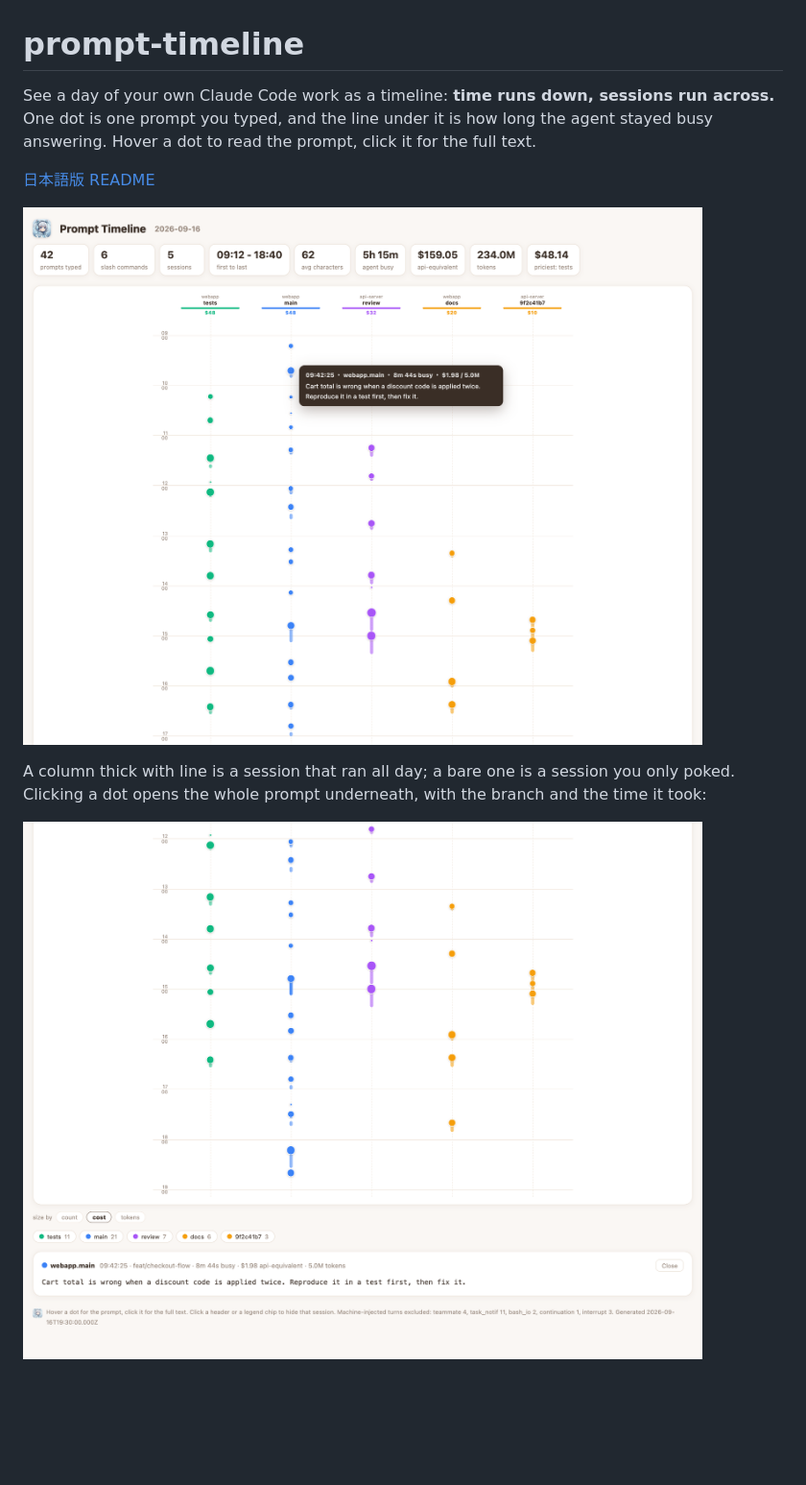
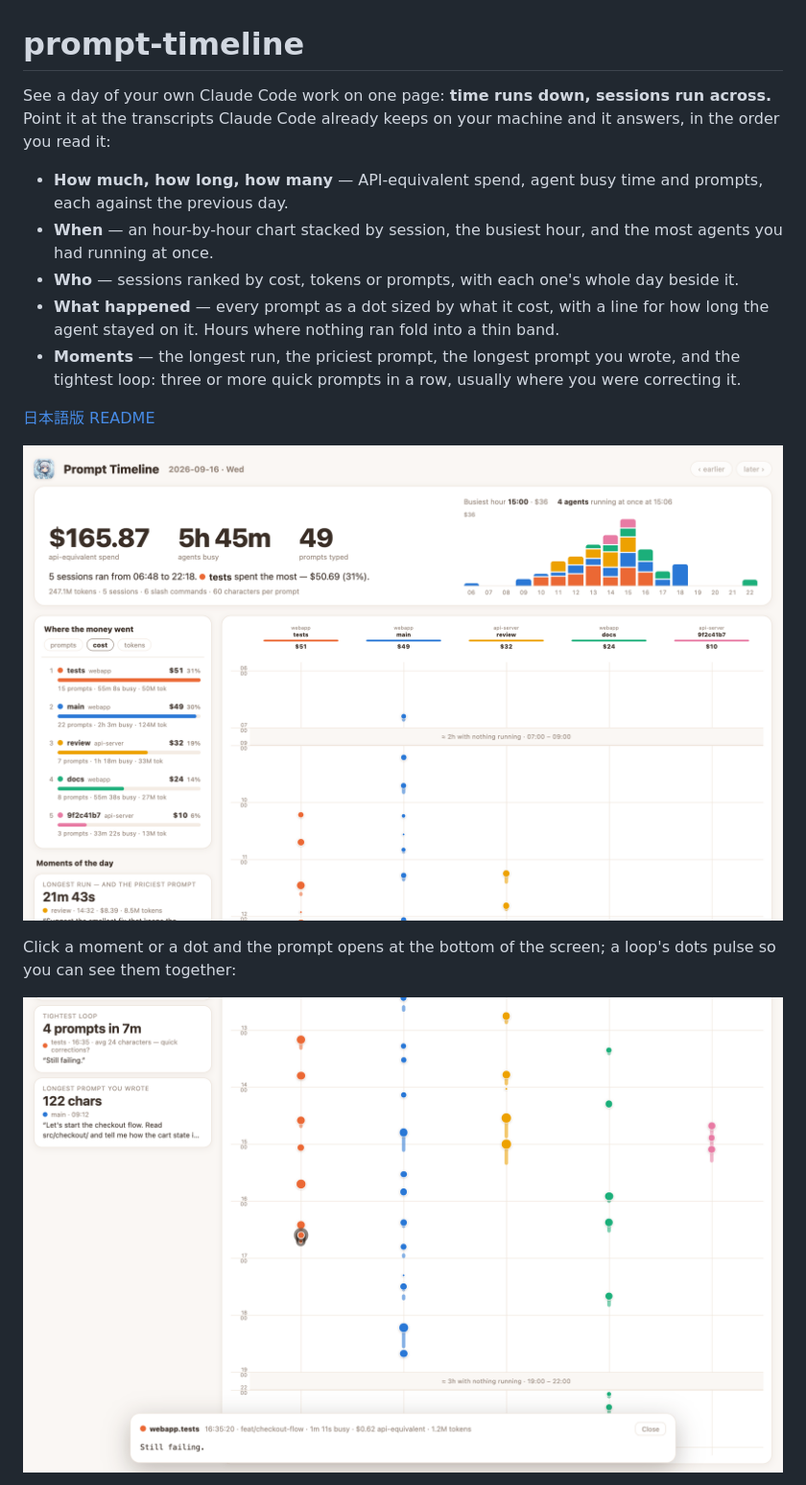
Before and after one commit to atsushiootani/prompt-timeline, a Markdown page: README.md, the part around one of its changes. Shown at 96% size. Rendered like a GitHub page; pictures changed too: docs/screenshot-detail.png, docs/screenshot.png; blank space fills up the shorter version.

```diff
--- a/README.md
+++ b/README.md
@@ -1,8 +1,18 @@
 # prompt-timeline
 
-See a day of your own Claude Code work as a timeline: **time runs down, sessions run across.**
-One dot is one prompt you typed, and the line under it is how long the agent stayed busy
-answering. Hover a dot to read the prompt, click it for the full text.
+See a day of your own Claude Code work on one page: **time runs down, sessions run across.**
+Point it at the transcripts Claude Code already keeps on your machine and it answers, in the
+order you read it:
+
+- **How much, how long, how many** — API-equivalent spend, agent busy time and prompts,
+  each against the previous day.
+- **When** — an hour-by-hour chart stacked by session, the busiest hour, and the most
+  agents you had running at once.
+- **Who** — sessions ranked by cost, tokens or prompts, with each one's whole day beside it.
+- **What happened** — every prompt as a dot sized by what it cost, with a line for how long
+  the agent stayed on it. Hours where nothing ran fold into a thin band.
+- **Moments** — the longest run, the priciest prompt, the longest prompt you wrote, and the
+  tightest loop: three or more quick prompts in a row, usually where you were correcting it.
 
 [日本語版 README](README.ja.md)
 
@@ -10,4 +20,4 @@ answering. Hover a dot to read the prompt, click it for the full text.
 
-A column thick with line is a session that ran all day; a bare one is a session you only
-poked. Clicking a dot opens the whole prompt underneath, with the branch and the time it took:
+Click a moment or a dot and the prompt opens at the bottom of the screen; a loop's dots pulse
+so you can see them together:
 
```
Also changed, not shown: other parts of README.md (+7 -3 lines), README.ja.md (+20 -8 lines), docs/screenshot-dark.png (added).
